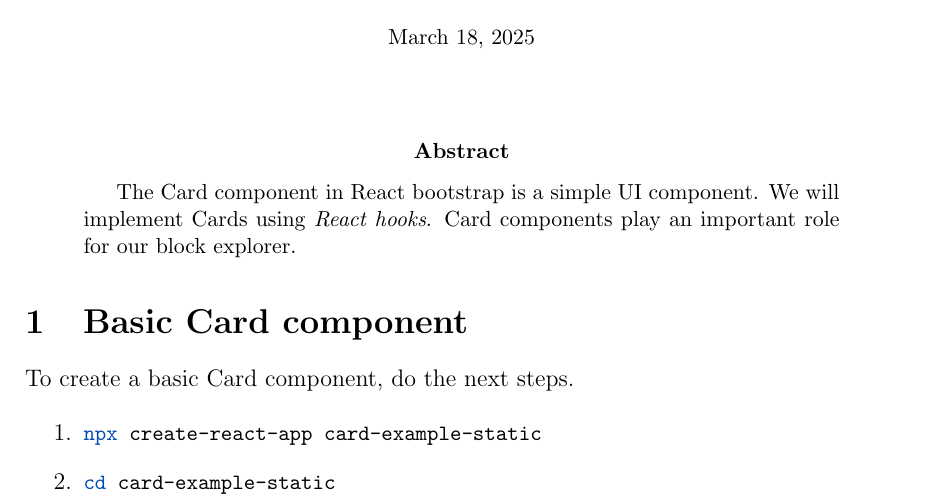
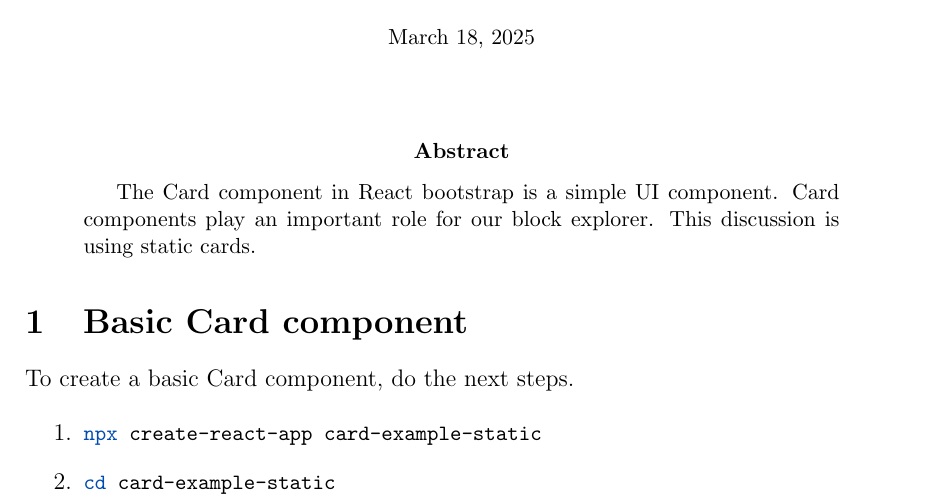
Before and after one commit to wonder-phil/Nakamoto-simulator, a LaTeX paper (docs/Card-static.tex): part of page 1 of 3, cut so that both start at the same text. Compiled offline with pdfLaTeX.

Commit message:
Add files via upload

```diff
--- a/docs/Card-static.tex
+++ b/docs/Card-static.tex
@@ -200,8 +200,8 @@ Phillip G. Bradford\thanks{phillip.bradford@uconn.edu, phillip.g.bradford@gmail.
 %
 \begin{abstract}
 The Card component in React bootstrap is a simple UI component.
-We will implement Cards using {\em React hooks}.
 Card components play an important role for our block explorer.
+This discussion is using static cards.
 \end{abstract}
 
 %
```
Also changed, not shown: docs/card-static.pdf.
